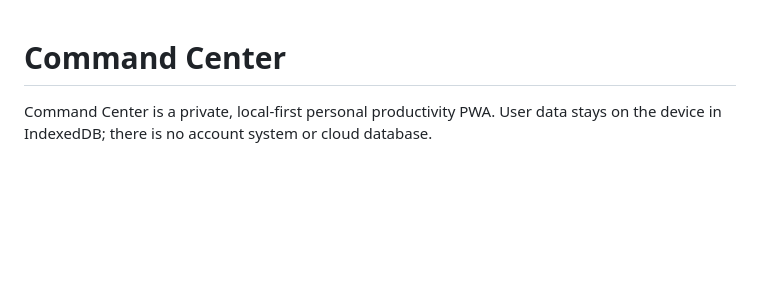
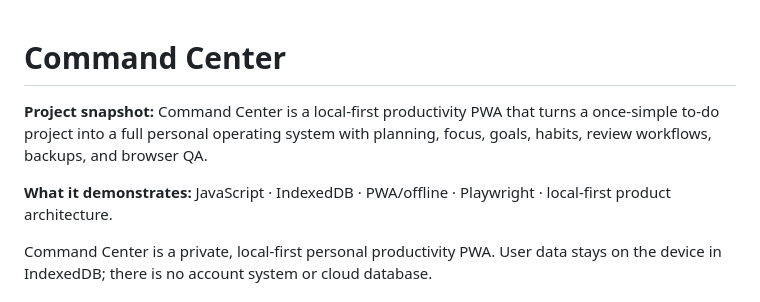
Before and after one commit to BTheCoderr/simpleToDoList, a Markdown page: README.md, the part around the change. Drawn GitHub-style; blank space fills up the shorter version.

Commit message:
docs: polish repository overview [skip ci] [skip netlify]

```diff
--- a/README.md
+++ b/README.md
@@ -1,4 +1,10 @@
 # Command Center
+
+<!-- repo-intro:start -->
+**Project snapshot:** Command Center is a local-first productivity PWA that turns a once-simple to-do project into a full personal operating system with planning, focus, goals, habits, review workflows, backups, and browser QA.
+
+**What it demonstrates:** JavaScript · IndexedDB · PWA/offline · Playwright · local-first product architecture.
+<!-- repo-intro:end -->
 
 Command Center is a private, local-first personal productivity PWA. User data stays on the device in IndexedDB; there is no account system or cloud database.
 
```
